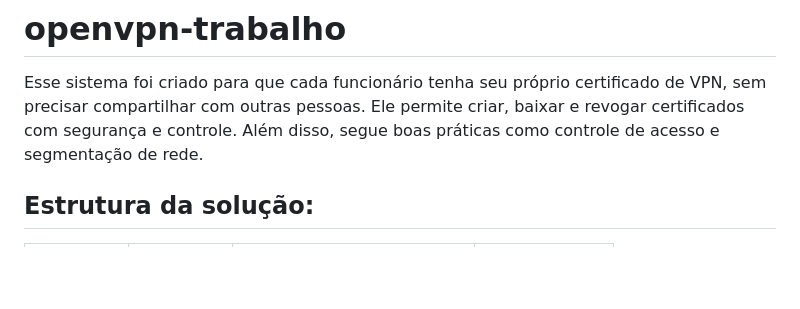
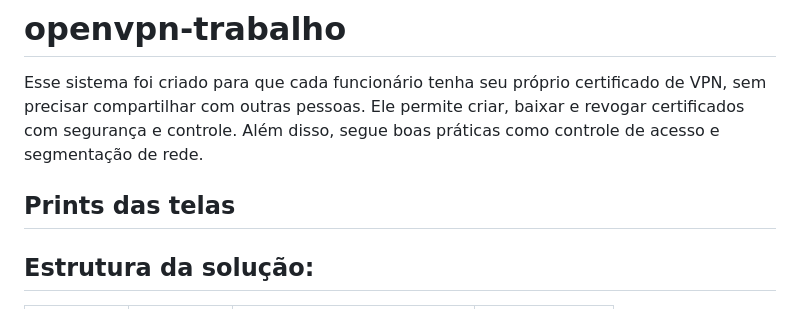
Before and after one commit to TheProtogen/openvpn-trabalho, a Markdown page: README.md, the part around the change. GitHub-like rendering; blank space fills up the shorter version.

```diff
--- a/README.md
+++ b/README.md
@@ -1,6 +1,10 @@
 # openvpn-trabalho
 
 Esse sistema foi criado para que cada funcionário tenha seu próprio certificado de VPN, sem precisar compartilhar com outras pessoas. Ele permite criar, baixar e revogar certificados com segurança e controle. Além disso, segue boas práticas como controle de acesso e segmentação de rede.
+
+## Prints das telas
+
+
 
 ## Estrutura da solução:
 
```
